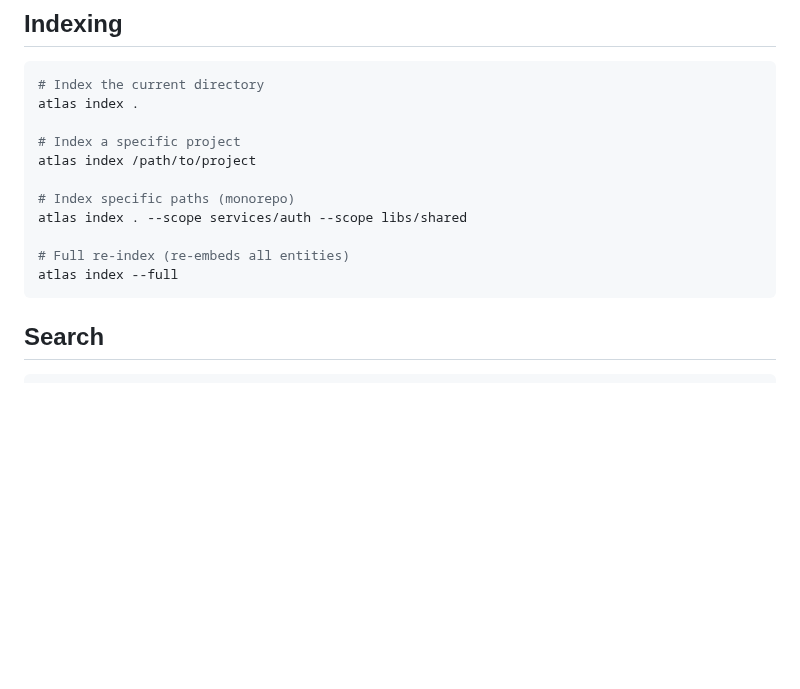
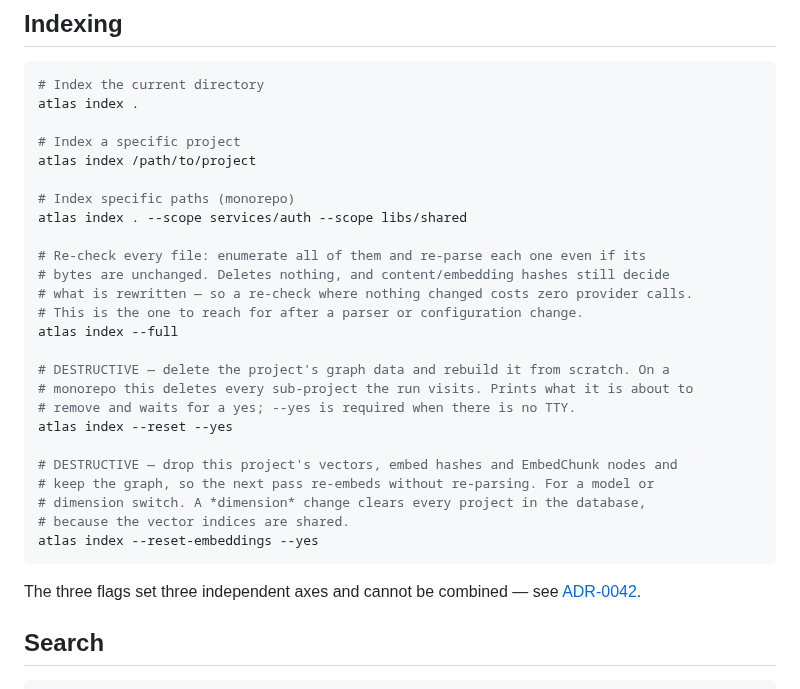
Before and after one commit to SerPeter/code-atlas, a Markdown page: wiki/guides/usage.md, the part around the change. Drawn GitHub-style; blank space fills up the shorter version.

````diff
--- a/wiki/guides/usage.md
+++ b/wiki/guides/usage.md
@@ -12,9 +12,26 @@ atlas index /path/to/project
 # Index specific paths (monorepo)
 atlas index . --scope services/auth --scope libs/shared
 
-# Full re-index (re-embeds all entities)
+# Re-check every file: enumerate all of them and re-parse each one even if its
+# bytes are unchanged. Deletes nothing, and content/embedding hashes still decide
+# what is rewritten — so a re-check where nothing changed costs zero provider calls.
+# This is the one to reach for after a parser or configuration change.
 atlas index --full
+
+# DESTRUCTIVE — delete the project's graph data and rebuild it from scratch. On a
+# monorepo this deletes every sub-project the run visits. Prints what it is about to
+# remove and waits for a yes; --yes is required when there is no TTY.
+atlas index --reset --yes
+
+# DESTRUCTIVE — drop this project's vectors, embed hashes and EmbedChunk nodes and
+# keep the graph, so the next pass re-embeds without re-parsing. For a model or
+# dimension switch. A *dimension* change clears every project in the database,
+# because the vector indices are shared.
+atlas index --reset-embeddings --yes
 ```
+
+The three flags set three independent axes and cannot be combined — see
+[ADR-0042](../adr/0042-reindex-scope-and-destruction-are-separate-decisions.md).
 
 ## Search
 
````
Also changed, not shown: CLAUDE.md (+3 -0 lines), wiki/adr/0042-reindex-scope-and-destruction-are-separate-decisions.md (+15 -1 lines).
